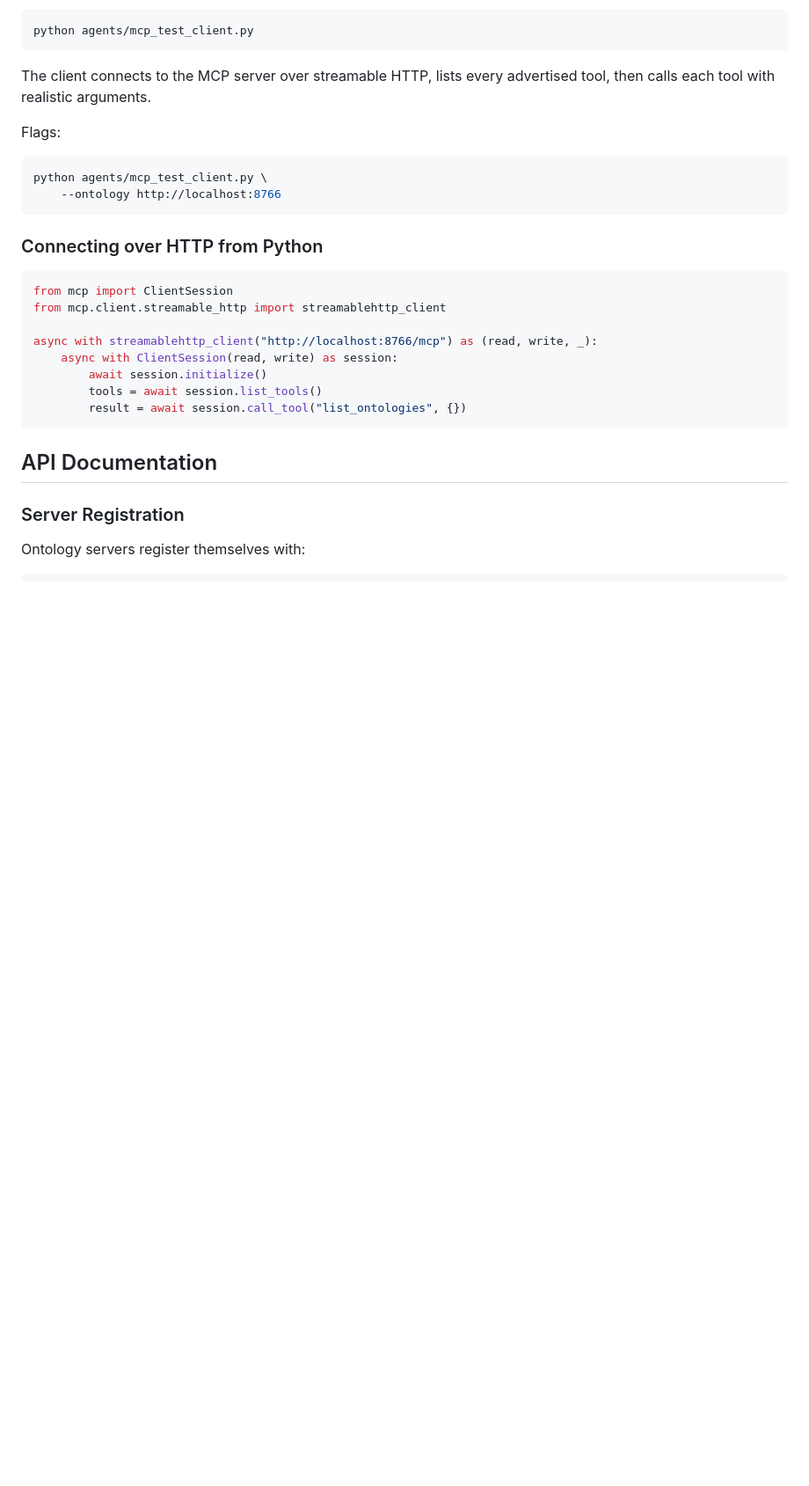
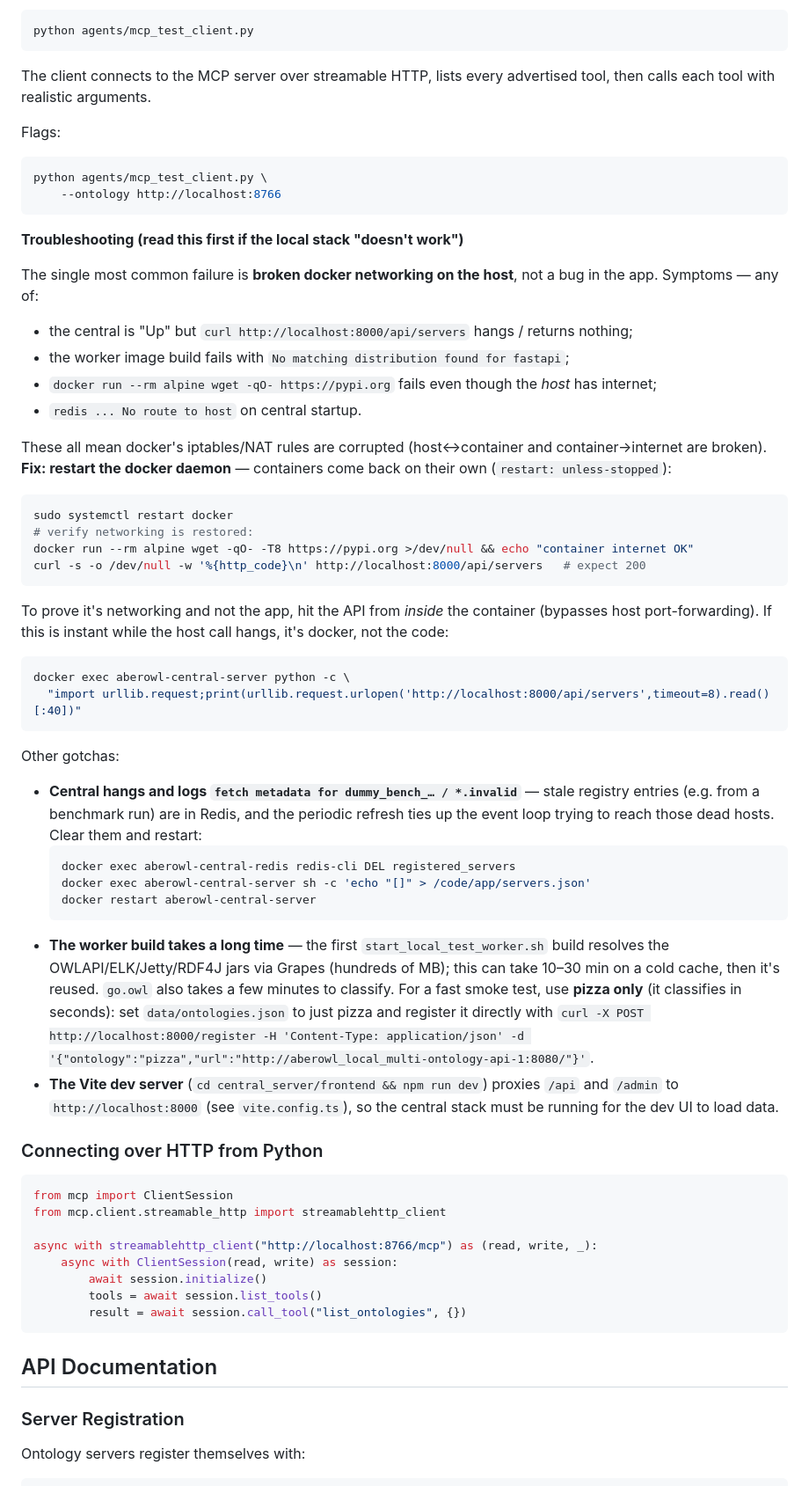
Before and after one commit to bio-ontology-research-group/aberowl2, a Markdown page: central_server/README.md, the part around the change. Shown at 88% size. GitHub-like rendering; blank space fills up the shorter version.

Commit message:
docs(central): troubleshooting for local end-to-end testing
Capture the failure modes that made local setup painful:
- broken docker iptables/NAT (host hangs on localhost:8000, build can't reach
  PyPI, container has no internet, "No route to host" redis) -> the fix is
  `sudo systemctl restart docker`, plus how to prove it's networking (hit the
  API from inside the container) not the app.
- stale dummy_bench/.invalid registry entries hanging the refresh -> how to flush.
- slow first worker build (Grapes) + go classification time -> use pizza-only
  for a fast smoke test; register it directly.
- Vite dev server proxies /api,/admin to localhost:8000.

````diff
--- a/central_server/README.md
+++ b/central_server/README.md
@@ -272,6 +272,57 @@ python agents/mcp_test_client.py \
     --ontology http://localhost:8766
 ```
 
+**Troubleshooting (read this first if the local stack "doesn't work")**
+
+The single most common failure is **broken docker networking on the host**, not a
+bug in the app. Symptoms — any of:
+
+- the central is "Up" but `curl http://localhost:8000/api/servers` hangs / returns nothing;
+- the worker image build fails with `No matching distribution found for fastapi`;
+- `docker run --rm alpine wget -qO- https://pypi.org` fails even though the *host* has internet;
+- `redis ... No route to host` on central startup.
+
+These all mean docker's iptables/NAT rules are corrupted (host↔container and
+container→internet are broken). **Fix: restart the docker daemon** — containers
+come back on their own (`restart: unless-stopped`):
+
+```bash
+sudo systemctl restart docker
+# verify networking is restored:
+docker run --rm alpine wget -qO- -T8 https://pypi.org >/dev/null && echo "container internet OK"
+curl -s -o /dev/null -w '%{http_code}\n' http://localhost:8000/api/servers   # expect 200
+```
+
+To prove it's networking and not the app, hit the API from *inside* the container
+(bypasses host port-forwarding). If this is instant while the host call hangs, it's
+docker, not the code:
+
+```bash
+docker exec aberowl-central-server python -c \
+  "import urllib.request;print(urllib.request.urlopen('http://localhost:8000/api/servers',timeout=8).read()[:40])"
+```
+
+Other gotchas:
+
+- **Central hangs and logs `fetch metadata for dummy_bench_… / *.invalid`** — stale
+  registry entries (e.g. from a benchmark run) are in Redis, and the periodic refresh
+  ties up the event loop trying to reach those dead hosts. Clear them and restart:
+  ```bash
+  docker exec aberowl-central-redis redis-cli DEL registered_servers
+  docker exec aberowl-central-server sh -c 'echo "[]" > /code/app/servers.json'
+  docker restart aberowl-central-server
+  ```
+- **The worker build takes a long time** — the first `start_local_test_worker.sh`
+  build resolves the OWLAPI/ELK/Jetty/RDF4J jars via Grapes (hundreds of MB); this
+  can take 10–30 min on a cold cache, then it's reused. `go.owl` also takes a few
+  minutes to classify. For a fast smoke test, use **pizza only** (it classifies in
+  seconds): set `data/ontologies.json` to just pizza and register it directly with
+  `curl -X POST http://localhost:8000/register -H 'Content-Type: application/json'
+  -d '{"ontology":"pizza","url":"http://aberowl_local_multi-ontology-api-1:8080/"}'`.
+- **The Vite dev server** (`cd central_server/frontend && npm run dev`) proxies
+  `/api` and `/admin` to `http://localhost:8000` (see `vite.config.ts`), so the
+  central stack must be running for the dev UI to load data.
+
 ### Connecting over HTTP from Python
 
 ```python
````
